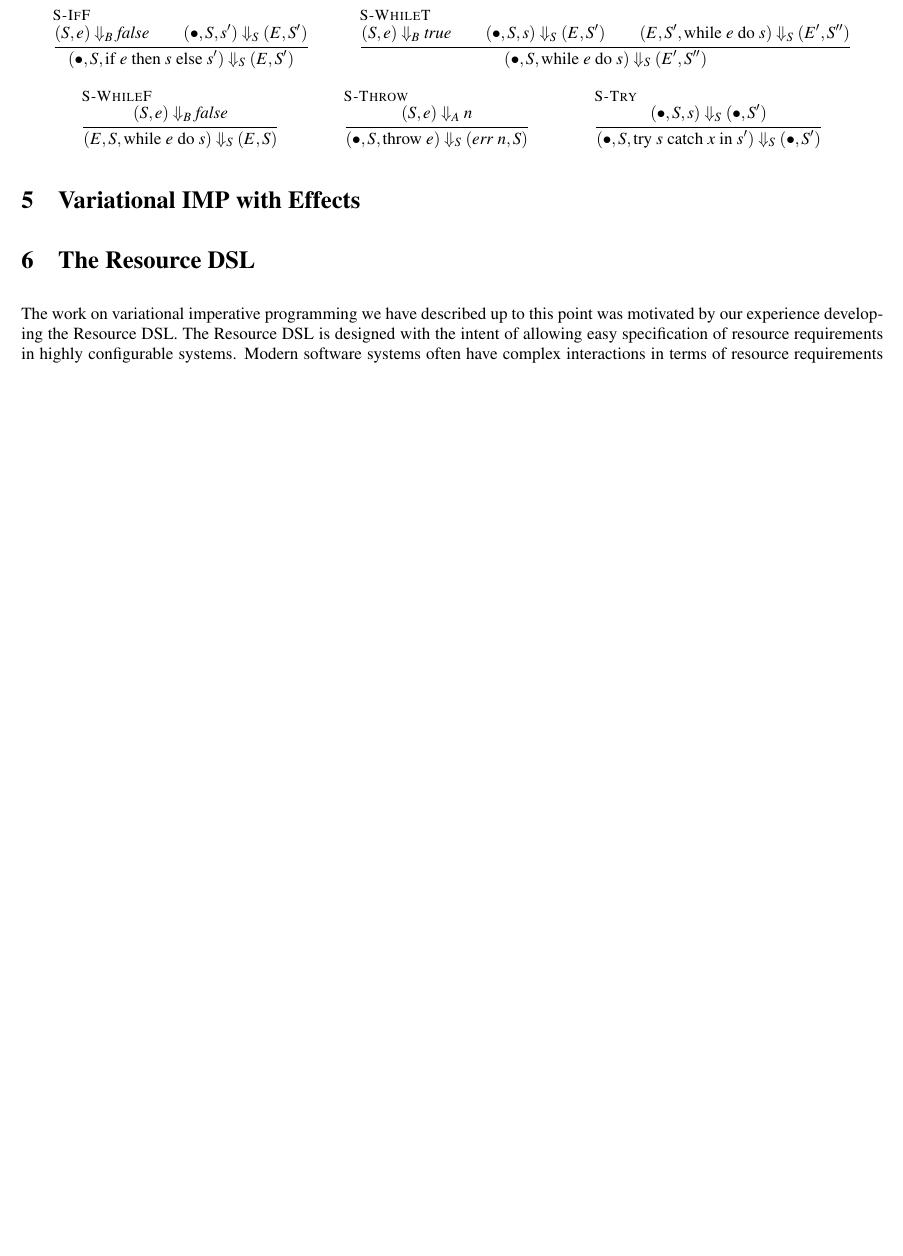
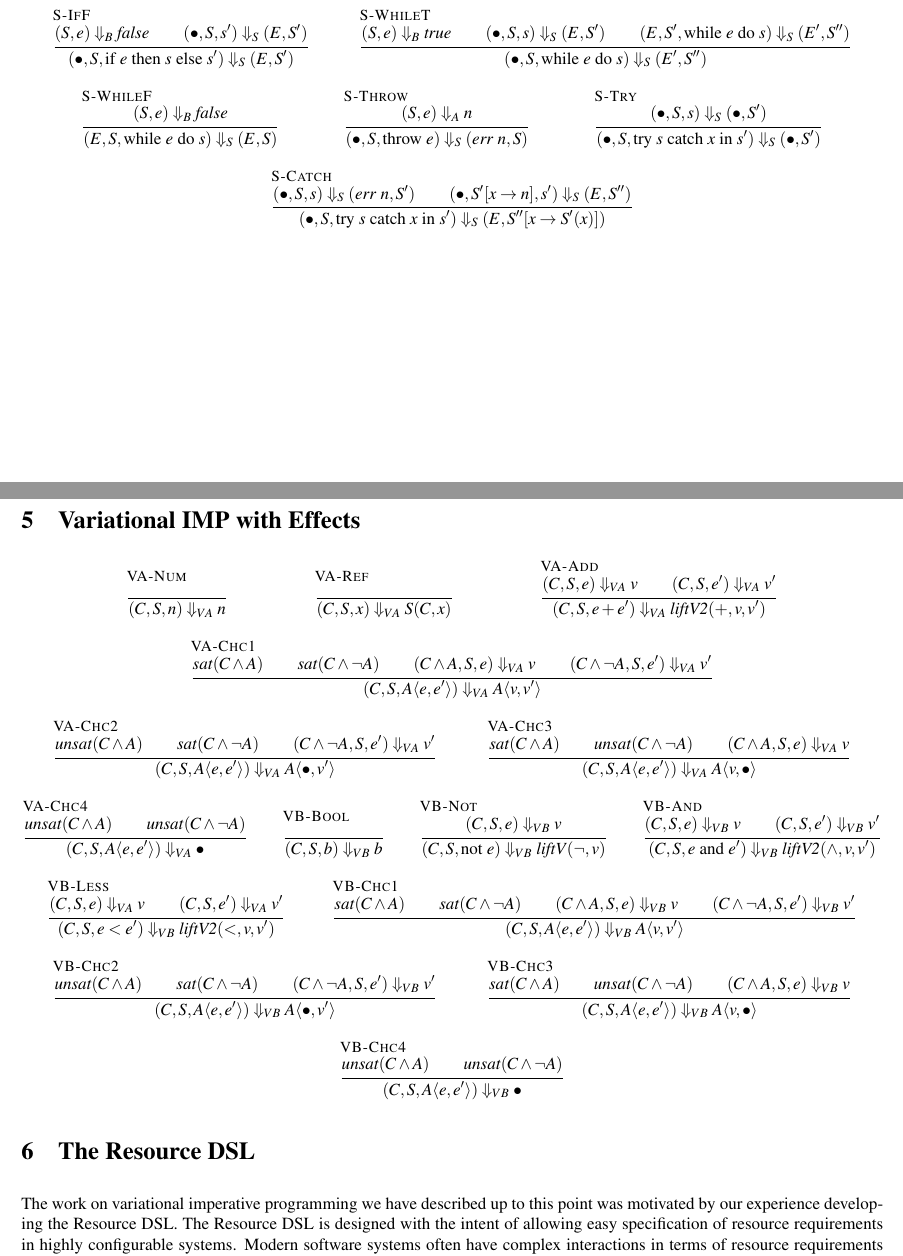
Before and after one commit to agrasley/thesis, a LaTeX document (paper/paper.tex): part of page 5 of 8 before the commit and two parts of pages 5 and 6 of 8 after it, the two joined at a grey line, cut so that both start at the same text, the shorter picture padded with empty space. Compiled offline with pdfLaTeX.

Commit message:
more inference rules

```diff
--- a/paper/paper.tex
+++ b/paper/paper.tex
@@ -401,6 +401,7 @@ must now store these values while we continue to evaluate variants that are not
 \def \BigWhileF {\infer [S-WhileF] {(S,e) \Downarrow_B \mathit{false}} {(E,S,\text{while}\ e\ \text{do}\ s) \Downarrow_S (E,S)}}
 \def \BigThrow {\infer [S-Throw] {(S,e) \Downarrow_A n} {(\nothing,S,\text{throw}\ e) \Downarrow_S (\mathit{err}\ n,S)}}
 \def \BigTry {\infer [S-Try] {(\nothing,S,s) \Downarrow_S (\nothing,S')} {(\nothing,S,\text{try}\ s\ \text{catch}\ x\ \text{in}\ s') \Downarrow_S (\nothing,S')}}
+\def \BigCatch {\infer [S-Catch] {(\nothing,S,s) \Downarrow_S (\mathit{err}\ n,S') \\ (\nothing,S'[x \rightarrow n],s') \Downarrow_S (E,S'')} {(\nothing,S,\text{try}\ s\ \text{catch}\ x\ \text{in}\ s') \Downarrow_S (E,S''[x \rightarrow S'(x)])}}
 
 \begin{mathpar}
 \BigErr \and
@@ -412,11 +413,47 @@ must now store these values while we continue to evaluate variants that are not
 \BigWhileT \and
 \BigWhileF \and
 \BigThrow \and
-\BigTry
+\BigTry \and
+\BigCatch
 \end{mathpar}
 
 
 \section{Variational IMP with Effects}
+
+\def \BigVNum {\infer [VA-Num] { } {(C,S,n) \Downarrow_{VA} n}}
+\def \BigVRef {\infer [VA-Ref] { } {(C,S,x) \Downarrow_{VA} S(C,x)}}
+\def \BigVAdd {\infer [VA-Add] {(C,S,e) \Downarrow_{VA} v \\ (C,S,e') \Downarrow_{VA} v'} {(C,S,e+e') \Downarrow_{VA} \mathit{liftV2}(+,v,v')}}
+\def \BigVAChcOne {\infer [VA-Chc1] {\mathit{sat}(C \wedge A) \\ \mathit{sat}(C \wedge \neg A) \\ (C \wedge A,S,e) \Downarrow_{VA} v \\ (C \wedge \neg A,S,e') \Downarrow_{VA} v'} {(C,S,\tagtree{A}{e}{e'}) \Downarrow_{VA} \tagtree{A}{v}{v'}}}
+\def \BigVAChcTwo {\infer [VA-Chc2] {\mathit{unsat}(C \wedge A) \\ \mathit{sat}(C \wedge \neg A) \\ (C \wedge \neg A,S,e') \Downarrow_{VA} v'} {(C,S,\tagtree{A}{e}{e'}) \Downarrow_{VA} \tagtree{A}{\nothing}{v'}}}
+\def \BigVAChcThree {\infer [VA-Chc3] {\mathit{sat}(C \wedge A) \\ \mathit{unsat}(C \wedge \neg A) \\ (C \wedge A,S,e) \Downarrow_{VA} v} {(C,S,\tagtree{A}{e}{e'}) \Downarrow_{VA} \tagtree{A}{v}{\nothing}}}
+\def \BigVAChcFour {\infer [VA-Chc4] {\mathit{unsat}(C \wedge A) \\ \mathit{unsat}(C \wedge \neg A)} {(C,S,\tagtree{A}{e}{e'}) \Downarrow_{VA} \nothing}}
+
+\def \BigVB {\infer [VB-Bool] { } {(C,S,b) \Downarrow_{VB} b}}
+\def \BigVNot {\infer [VB-Not] {(C,S,e) \Downarrow_{VB} v} {(C,S,\text{not}\ e) \Downarrow_{VB} \mathit{liftV}(\neg,v)}}
+\def \BigVAnd {\infer [VB-And] {(C,S,e) \Downarrow_{VB} v \\ (C,S,e') \Downarrow_{VB} v'} {(C,S,e\ \text{and}\ e') \Downarrow_{VB} \mathit{liftV2}(\wedge,v,v')}}
+\def \BigVLess {\infer [VB-Less] {(C,S,e) \Downarrow_{VA} v \\ (C,S,e') \Downarrow_{VA} v'} {(C,S,e<e') \Downarrow_{VB} \mathit{liftV2}(<,v,v')}}
+\def \BigVBChcOne {\infer [VB-Chc1] {\mathit{sat}(C \wedge A) \\ \mathit{sat}(C \wedge \neg A) \\ (C \wedge A,S,e) \Downarrow_{VB} v \\ (C \wedge \neg A,S,e') \Downarrow_{VB} v'} {(C,S,\tagtree{A}{e}{e'}) \Downarrow_{VB} \tagtree{A}{v}{v'}}}
+\def \BigVBChcTwo {\infer [VB-Chc2] {\mathit{unsat}(C \wedge A) \\ \mathit{sat}(C \wedge \neg A) \\ (C \wedge \neg A,S,e') \Downarrow_{VB} v'} {(C,S,\tagtree{A}{e}{e'}) \Downarrow_{VB} \tagtree{A}{\nothing}{v'}}}
+\def \BigVBChcThree {\infer [VB-Chc3] {\mathit{sat}(C \wedge A) \\ \mathit{unsat}(C \wedge \neg A) \\ (C \wedge A,S,e) \Downarrow_{VB} v} {(C,S,\tagtree{A}{e}{e'}) \Downarrow_{VB} \tagtree{A}{v}{\nothing}}}
+\def \BigVBChcFour {\infer [VB-Chc4] {\mathit{unsat}(C \wedge A) \\ \mathit{unsat}(C \wedge \neg A)} {(C,S,\tagtree{A}{e}{e'}) \Downarrow_{VB} \nothing}}
+
+\begin{mathpar}
+\BigVNum \and
+\BigVRef \and
+\BigVAdd \and
+\BigVAChcOne \and
+\BigVAChcTwo \and
+\BigVAChcThree \and
+\BigVAChcFour \and
+\BigVB \and
+\BigVNot \and
+\BigVAnd \and
+\BigVLess \and
+\BigVBChcOne \and
+\BigVBChcTwo \and
+\BigVBChcThree \and
+\BigVBChcFour
+\end{mathpar}
 
 \section{The Resource DSL}
 
```
